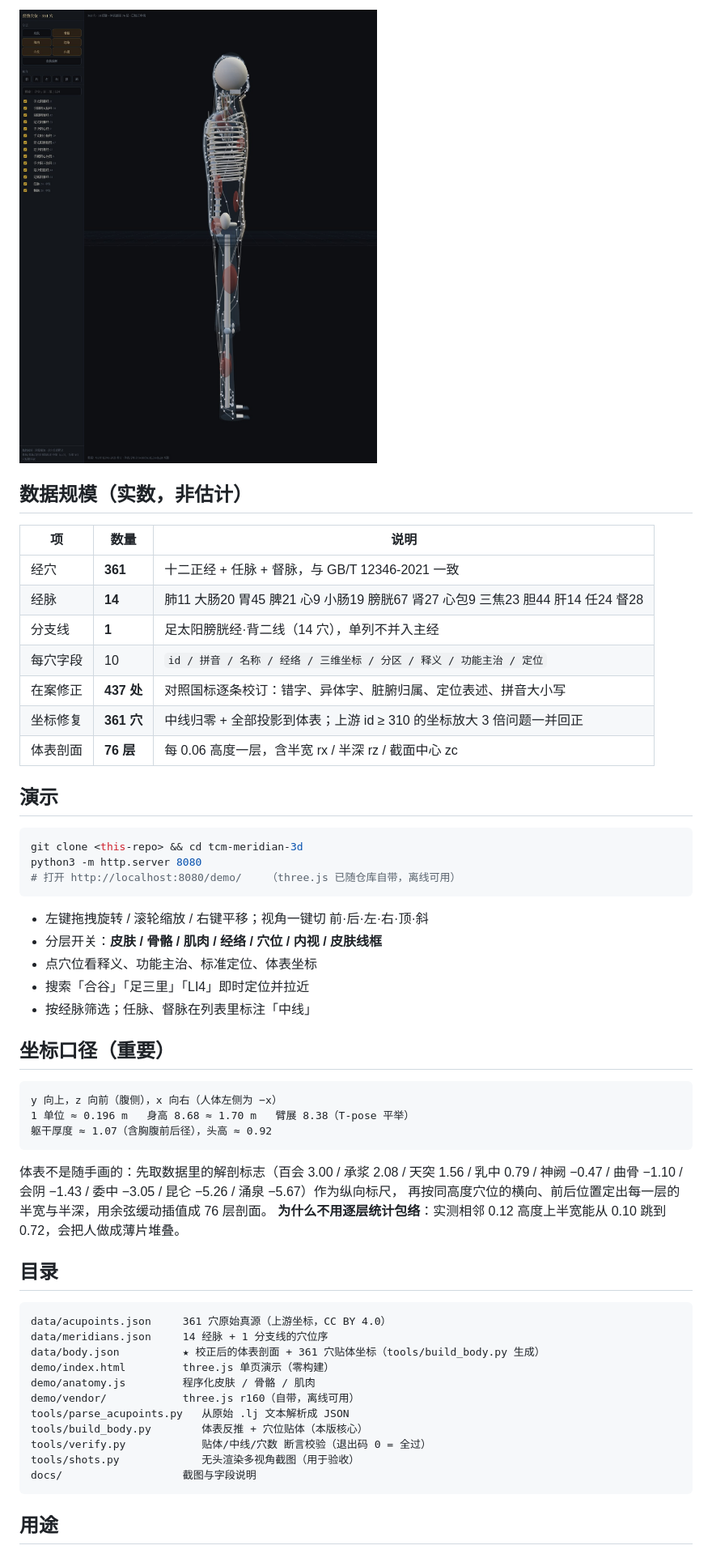
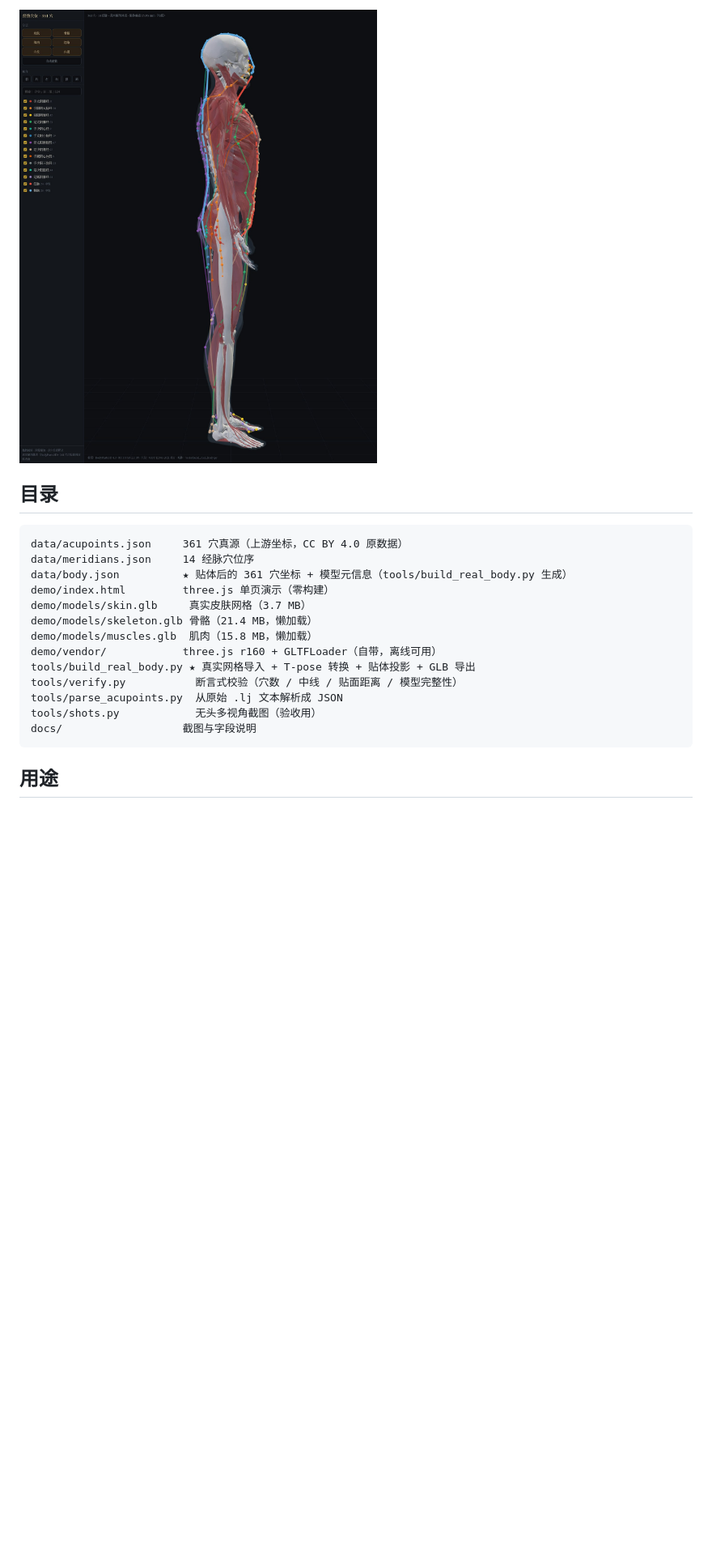
Before and after one commit to Honglouqaz/tcm-meridian-3d, a Markdown page: README.md, the part around one of its changes. Shown at 81% size. Drawn GitHub-style; pictures changed too: docs/shot_left_profile.jpg; blank space fills up the shorter version.

````diff
--- a/README.md
+++ b/README.md
@@ -27,58 +76,21 @@ python3 tools/verify.py
 
 ![侧视：任脉贴前正中线、督脉贴后正中线](docs/shot_left_profile.jpg)
 
-## 数据规模（实数，非估计）
-
-| 项 | 数量 | 说明 |
-|---|---|---|
-| 经穴 | **361** | 十二正经 + 任脉 + 督脉，与 GB/T 12346-2021 一致 |
-| 经脉 | **14** | 肺11 大肠20 胃45 脾21 心9 小肠19 膀胱67 肾27 心包9 三焦23 胆44 肝14 任24 督28 |
-| 分支线 | **1** | 足太阳膀胱经·背二线（14 穴），单列不并入主经 |
-| 每穴字段 | 10 | `id / 拼音 / 名称 / 经络 / 三维坐标 / 分区 / 释义 / 功能主治 / 定位` |
-| 在案修正 | **437 处** | 对照国标逐条校订：错字、异体字、脏腑归属、定位表述、拼音大小写 |
-| 坐标修复 | **361 穴** | 中线归零 + 全部投影到体表；上游 id ≥ 310 的坐标放大 3 倍问题一并回正 |
-| 体表剖面 | **76 层** | 每 0.06 高度一层，含半宽 rx / 半深 rz / 截面中心 zc |
-
-## 演示
-
-```bash
-git clone <this-repo> && cd tcm-meridian-3d
-python3 -m http.server 8080
-# 打开 http://localhost:8080/demo/    （three.js 已随仓库自带，离线可用）
-```
-
-- 左键拖拽旋转 / 滚轮缩放 / 右键平移；视角一键切 前·后·左·右·顶·斜
-- 分层开关：**皮肤 / 骨骼 / 肌肉 / 经络 / 穴位 / 内视 / 皮肤线框**
-- 点穴位看释义、功能主治、标准定位、体表坐标
-- 搜索「合谷」「足三里」「LI4」即时定位并拉近
-- 按经脉筛选；任脉、督脉在列表里标注「中线」
-
-## 坐标口径（重要）
-
-```
-y 向上，z 向前（腹侧），x 向右（人体左侧为 −x）
-1 单位 ≈ 0.196 m   身高 8.68 ≈ 1.70 m   臂展 8.38（T-pose 平举）
-躯干厚度 ≈ 1.07（含胸腹前后径），头高 ≈ 0.92
-```
-
-体表不是随手画的：先取数据里的解剖标志（百会 3.00 / 承浆 2.08 / 天突 1.56 / 乳中 0.79 /
-神阙 −0.47 / 曲骨 −1.10 / 会阴 −1.43 / 委中 −3.05 / 昆仑 −5.26 / 涌泉 −5.67）作为纵向标尺，
-再按同高度穴位的横向、前后位置定出每一层的半宽与半深，用余弦缓动插值成 76 层剖面。
-**为什么不用逐层统计包络**：实测相邻 0.12 高度上半宽能从 0.10 跳到 0.72，会把人做成薄片堆叠。
-
 ## 目录
 
 ```
-data/acupoints.json     361 穴原始真源（上游坐标，CC BY 4.0）
-data/meridians.json     14 经脉 + 1 分支线的穴位序
-data/body.json          ★ 校正后的体表剖面 + 361 穴贴体坐标（tools/build_body.py 生成）
+data/acupoints.json     361 穴真源（上游坐标，CC BY 4.0 原数据）
+data/meridians.json     14 经脉穴位序
+data/body.json          ★ 贴体后的 361 穴坐标 + 模型元信息（tools/build_real_body.py 生成）
 demo/index.html         three.js 单页演示（零构建）
-demo/anatomy.js         程序化皮肤 / 骨骼 / 肌肉
-demo/vendor/            three.js r160（自带，离线可用）
-tools/parse_acupoints.py   从原始 .lj 文本解析成 JSON
-tools/build_body.py        体表反推 + 穴位贴体（本版核心）
-tools/verify.py            贴体/中线/穴数 断言校验（退出码 0 = 全过）
-tools/shots.py             无头渲染多视角截图（用于验收）
+demo/models/skin.glb     真实皮肤网格（3.7 MB）
+demo/models/skeleton.glb 骨骼（21.4 MB，懒加载）
+demo/models/muscles.glb  肌肉（15.8 MB，懒加载）
+demo/vendor/            three.js r160 + GLTFLoader（自带，离线可用）
+tools/build_real_body.py ★ 真实网格导入 + T-pose 转换 + 贴体投影 + GLB 导出
+tools/verify.py           断言式校验（穴数 / 中线 / 贴面距离 / 模型完整性）
+tools/parse_acupoints.py  从原始 .lj 文本解析成 JSON
+tools/shots.py            无头多视角截图（验收用）
 docs/                   截图与字段说明
 ```
 
````
Also changed, not shown: other parts of README.md (+73 -22 lines), DATA_LICENSE.md (+31 -15 lines), docs/shot_back_dumai.jpg, docs/shot_front_default.jpg, docs/shot_front_layers.jpg, docs/shot_iso_skeleton.jpg, docs/shot_left_xray.jpg (added), 12 other files.
